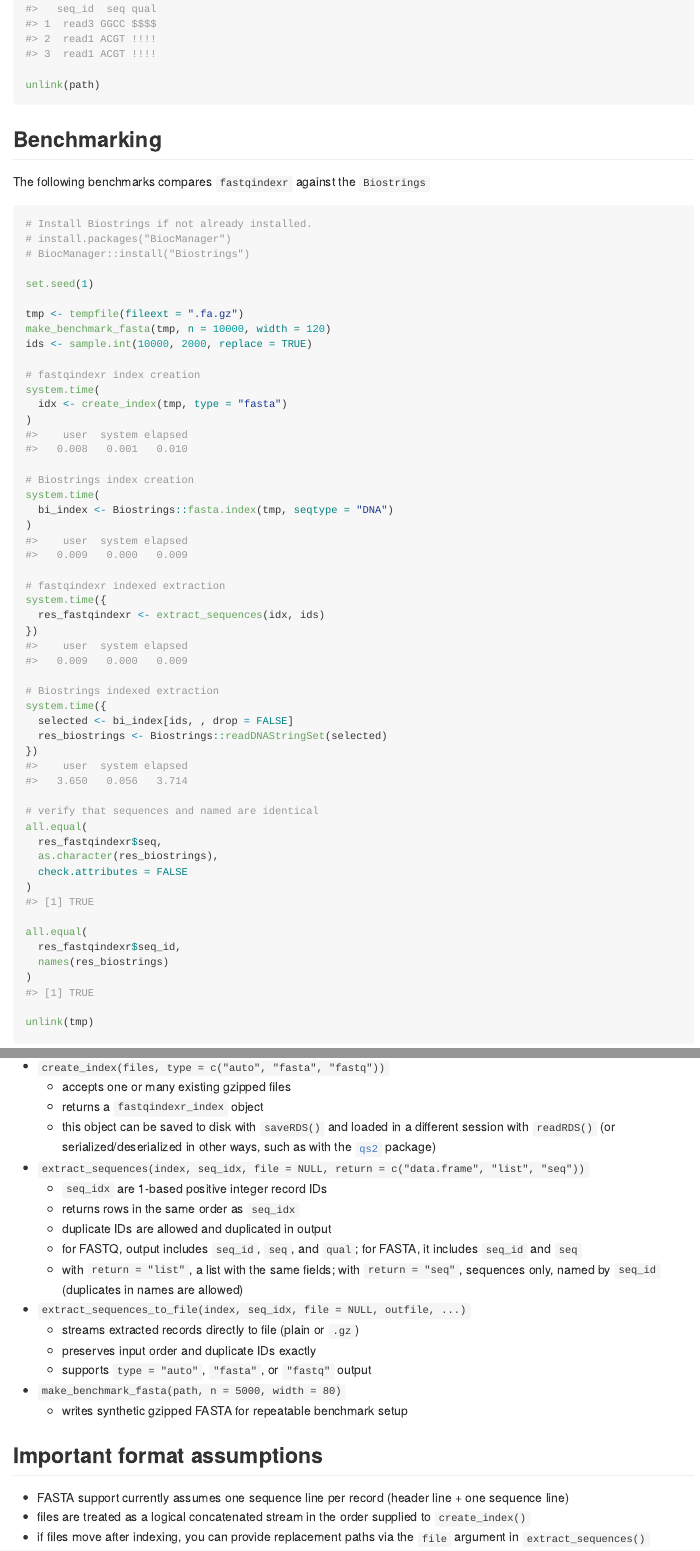
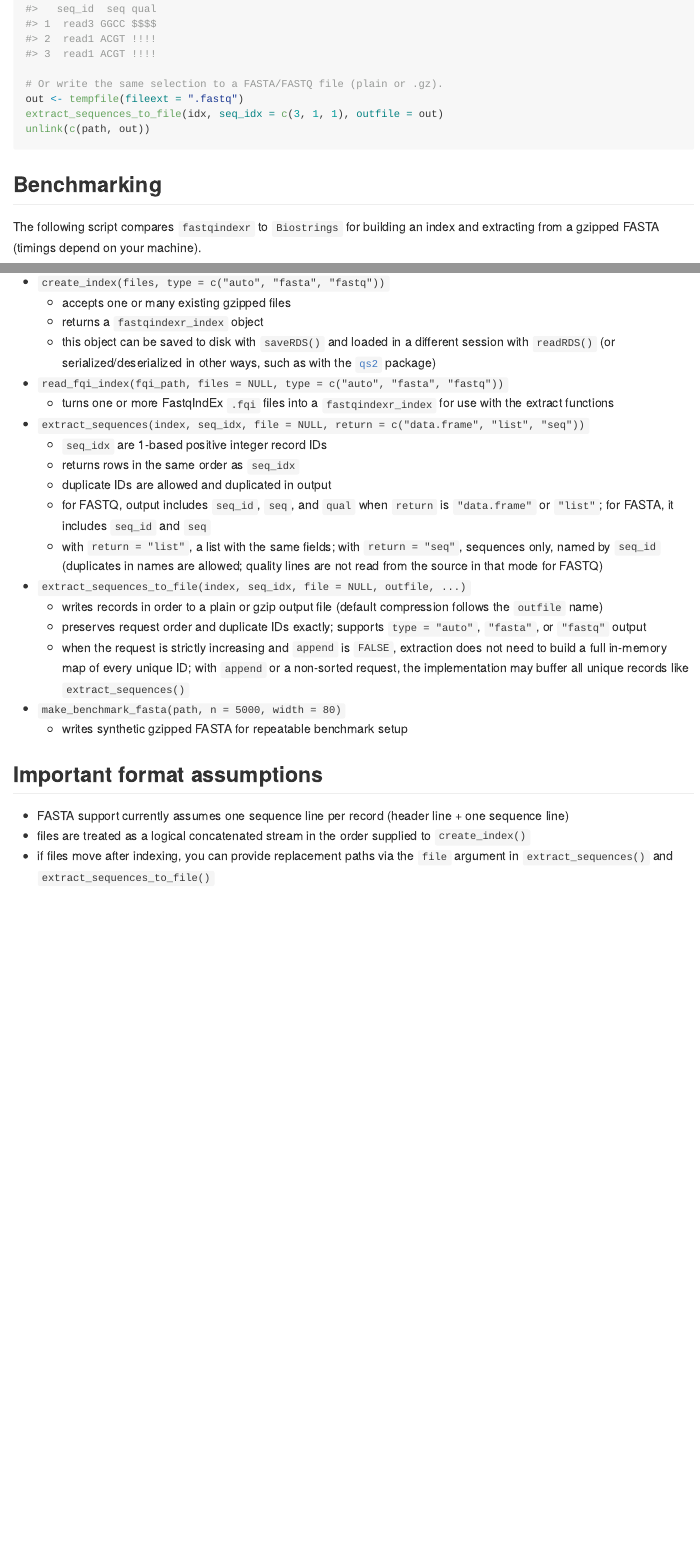
Before and after one commit to brendanf/fastqindexr, an R Markdown document (README.Rmd): the page in a window 1100 px wide, from 1160 px down before the commit and from 1240 px down after it, so that both start at the same text, and a second part further down, joined at a grey line. The pictures show the output file README.md that the author committed with the source, drawn offline in the style of GitHub; badge pictures from the web are left out.

Commit message:
update README and bump version

````diff
--- a/README.Rmd
+++ b/README.Rmd
@@ -70,12 +74,16 @@
 # Extract by 1-based record ID, preserving request order.
 extract_sequences(idx, seq_idx = c(3, 1, 1))
 
-unlink(path)
+# Or write the same selection to a FASTA/FASTQ file (plain or .gz).
+out <- tempfile(fileext = ".fastq")
+extract_sequences_to_file(idx, seq_idx = c(3, 1, 1), outfile = out)
+unlink(c(path, out))
 ```
 
 ## Benchmarking
 
-The following benchmarks compares `fastqindexr` against the `Biostrings`
+The following script compares `fastqindexr` to `Biostrings` for building an
+index and extracting from a gzipped FASTA (timings depend on your machine).
 
 ```{r benchmark}
 # Install Biostrings if not already installed.
@@ -132,18 +140,27 @@
   - this object can be saved to disk with `saveRDS()` and loaded in a different
     session with `readRDS()` (or serialized/deserialized in other ways, such as
     with the [`qs2`](https://cran.r-project.org/package=qs2) package)
+- `read_fqi_index(fqi_path, files = NULL, type = c("auto", "fasta", "fastq"))`
+  - turns one or more FastqIndEx `.fqi` files into a `fastqindexr_index` for use
+    with the extract functions
 - `extract_sequences(index, seq_idx, file = NULL, return = c("data.frame", "list", "seq"))`
   - `seq_idx` are 1-based positive integer record IDs
   - returns rows in the same order as `seq_idx`
   - duplicate IDs are allowed and duplicated in output
-  - for FASTQ, output includes `seq_id`, `seq`, and `qual`; for FASTA, it
-    includes `seq_id` and `seq`
+  - for FASTQ, output includes `seq_id`, `seq`, and `qual` when `return` is
+    `"data.frame"` or `"list"`; for FASTA, it includes `seq_id` and `seq`
   - with `return = "list"`, a list with the same fields; with `return = "seq"`,
-    sequences only, named by `seq_id` (duplicates in names are allowed)
+    sequences only, named by `seq_id` (duplicates in names are allowed; quality
+    lines are not read from the source in that mode for FASTQ)
 - `extract_sequences_to_file(index, seq_idx, file = NULL, outfile, ...)`
-  - streams extracted records directly to file (plain or `.gz`)
-  - preserves input order and duplicate IDs exactly
-  - supports `type = "auto"`, `"fasta"`, or `"fastq"` output
+  - writes records in order to a plain or gzip output file (default compression
+    follows the `outfile` name)
+  - preserves request order and duplicate IDs exactly; supports
+    `type = "auto"`, `"fasta"`, or `"fastq"` output
+  - when the request is strictly increasing and `append` is `FALSE`, extraction
+    does not need to build a full in-memory map of every unique ID; with
+    `append` or a non-sorted request, the implementation may buffer all unique
+    records like `extract_sequences()`
 - `make_benchmark_fasta(path, n = 5000, width = 80)`
   - writes synthetic gzipped FASTA for repeatable benchmark setup
 
@@ -154,4 +171,4 @@
 - files are treated as a logical concatenated stream in the order supplied to
   `create_index()`
 - if files move after indexing, you can provide replacement paths via the
-  `file` argument in `extract_sequences()`
+  `file` argument in `extract_sequences()` and `extract_sequences_to_file()`
````
Also changed, not shown: README.md, README.Rmd (10 more changed lines), 2 other files.
